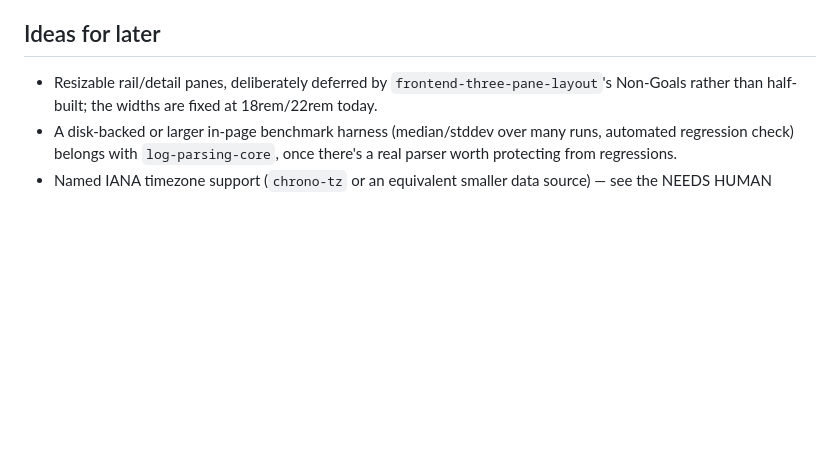
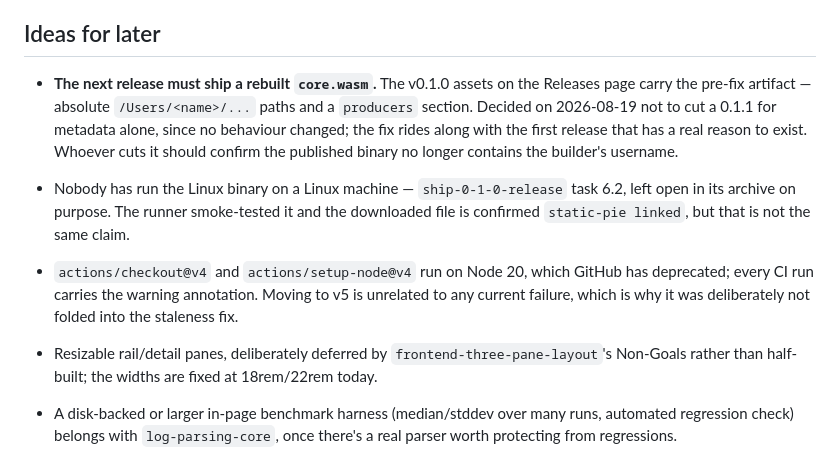
Before and after one commit to yushman/looqlog, a Markdown page: docs/devlog.md, the part around the change. GitHub-like rendering; blank space fills up the shorter version.

Commit message:
record what the next release owes

```diff
--- a/docs/devlog.md
+++ b/docs/devlog.md
@@ -2588,6 +2588,18 @@ made the failing stage visible through the jobs API (step names and conclusions
 `::error::` annotations — readable on a public repo without auth — carried the actual text out.
 
 ## Ideas for later
+
+- **The next release must ship a rebuilt `core.wasm`.** The v0.1.0 assets on the Releases page
+  carry the pre-fix artifact — absolute `/Users/<name>/...` paths and a `producers` section.
+  Decided on 2026-08-19 not to cut a 0.1.1 for metadata alone, since no behaviour changed; the
+  fix rides along with the first release that has a real reason to exist. Whoever cuts it should
+  confirm the published binary no longer contains the builder's username.
+- Nobody has run the Linux binary on a Linux machine — `ship-0-1-0-release` task 6.2, left open
+  in its archive on purpose. The runner smoke-tested it and the downloaded file is confirmed
+  `static-pie linked`, but that is not the same claim.
+- `actions/checkout@v4` and `actions/setup-node@v4` run on Node 20, which GitHub has deprecated;
+  every CI run carries the warning annotation. Moving to v5 is unrelated to any current failure,
+  which is why it was deliberately not folded into the staleness fix.
 
 - Resizable rail/detail panes, deliberately deferred by `frontend-three-pane-layout`'s Non-Goals
   rather than half-built; the widths are fixed at 18rem/22rem today.
```
